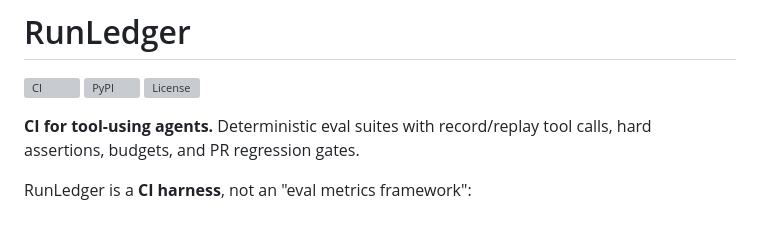
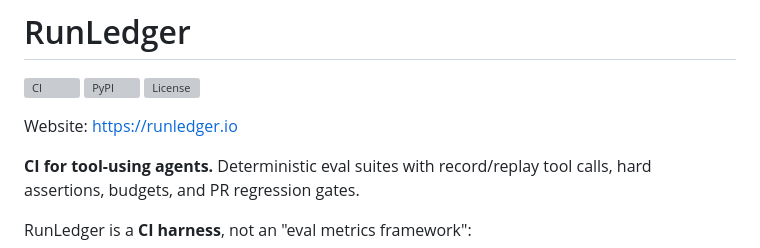
Before and after one commit to runledger/Runledger, a Markdown page: README.md, the part around the change. Rendered like a GitHub page; blank space fills up the shorter version; grey boxes are pictures that could not be loaded.

Commit message:
Add website link to README

```diff
--- a/README.md
+++ b/README.md
@@ -3,6 +3,8 @@
 [![CI](https://github.com/runledger/Runledger/actions/workflows/ci.yml/badge.svg)](https://github.com/runledger/Runledger/actions/workflows/ci.yml)
 [![PyPI](https://img.shields.io/pypi/v/runledger)](https://pypi.org/project/runledger/)
 [![License](https://img.shields.io/github/license/runledger/Runledger)](LICENSE)
+
+Website: https://runledger.io
 
 **CI for tool-using agents.** Deterministic eval suites with record/replay tool calls, hard assertions, budgets, and PR regression gates.
 
```
